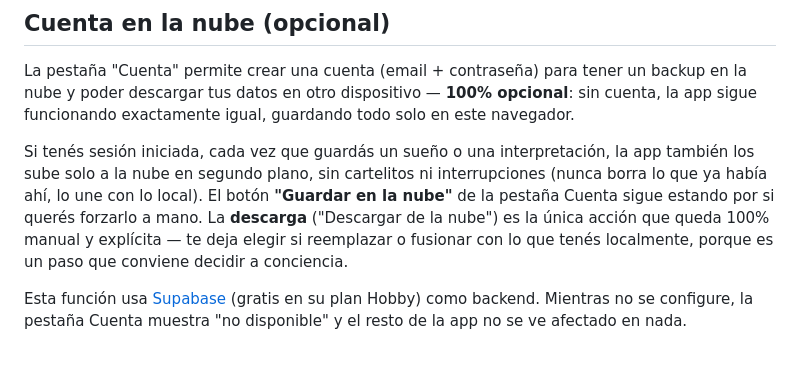
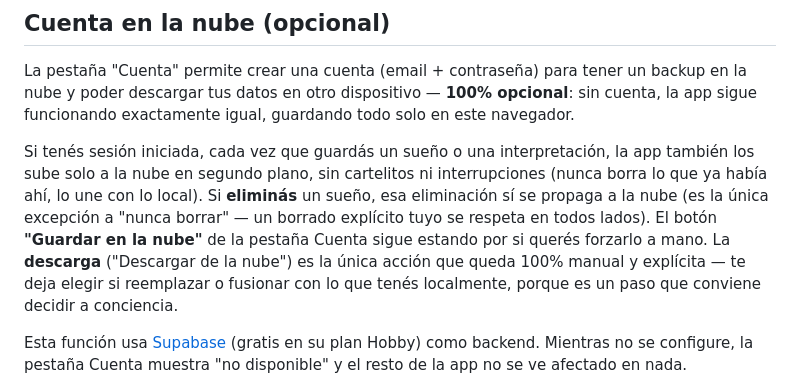
Before and after one commit to Nandoezequiel/Diario-de-suenos, a Markdown page: LEEME.md, the part around the change. Rendered like a GitHub page; blank space fills up the shorter version.

Commit message:
Documentar en LEEME.md que eliminar un sueno tambien lo borra de la nube
Co-Authored-By: Claude Sonnet 5 <noreply@anthropic.com>

```diff
--- a/LEEME.md
+++ b/LEEME.md
@@ -57,7 +57,7 @@ Se eligió así a propósito: sin necesidad de una API key propia ni costo por u
 
 La pestaña "Cuenta" permite crear una cuenta (email + contraseña) para tener un backup en la nube y poder descargar tus datos en otro dispositivo — **100% opcional**: sin cuenta, la app sigue funcionando exactamente igual, guardando todo solo en este navegador.
 
-Si tenés sesión iniciada, cada vez que guardás un sueño o una interpretación, la app también los sube solo a la nube en segundo plano, sin cartelitos ni interrupciones (nunca borra lo que ya había ahí, lo une con lo local). El botón **"Guardar en la nube"** de la pestaña Cuenta sigue estando por si querés forzarlo a mano. La **descarga** ("Descargar de la nube") es la única acción que queda 100% manual y explícita — te deja elegir si reemplazar o fusionar con lo que tenés localmente, porque es un paso que conviene decidir a conciencia.
+Si tenés sesión iniciada, cada vez que guardás un sueño o una interpretación, la app también los sube solo a la nube en segundo plano, sin cartelitos ni interrupciones (nunca borra lo que ya había ahí, lo une con lo local). Si **eliminás** un sueño, esa eliminación sí se propaga a la nube (es la única excepción a "nunca borrar" — un borrado explícito tuyo se respeta en todos lados). El botón **"Guardar en la nube"** de la pestaña Cuenta sigue estando por si querés forzarlo a mano. La **descarga** ("Descargar de la nube") es la única acción que queda 100% manual y explícita — te deja elegir si reemplazar o fusionar con lo que tenés localmente, porque es un paso que conviene decidir a conciencia.
 
 Esta función usa [Supabase](https://supabase.com) (gratis en su plan Hobby) como backend. Mientras no se configure, la pestaña Cuenta muestra "no disponible" y el resto de la app no se ve afectado en nada.
 
```
